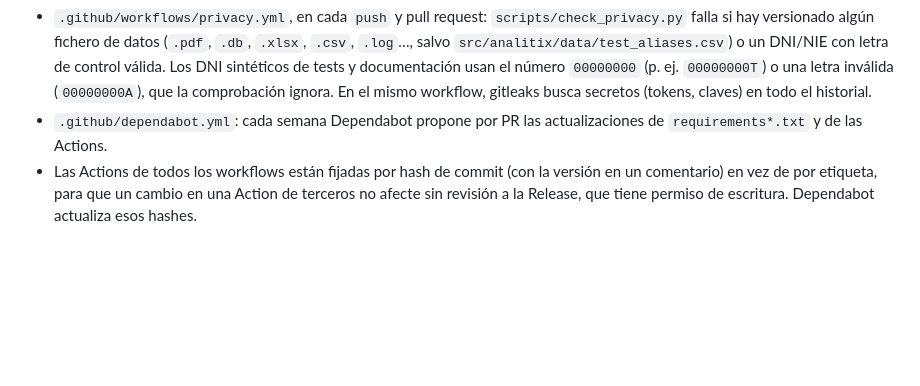
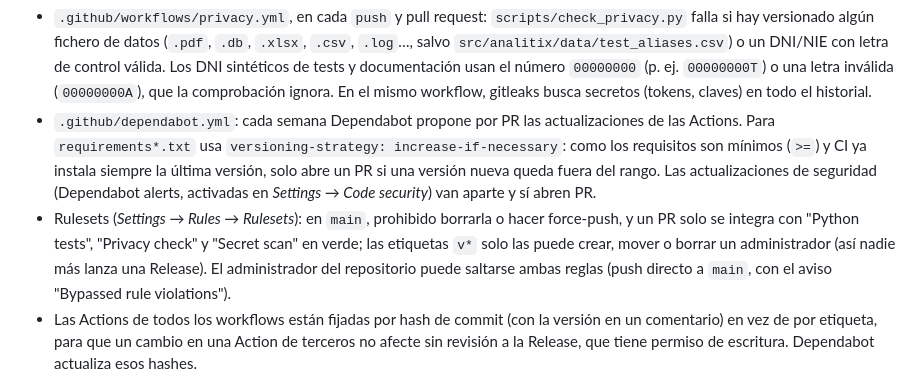
Before and after one commit to gabimarti/analitix, a Markdown page: docs/DOCUMENTACION_TECNICA.md, the part around the change. GitHub-like rendering; blank space fills up the shorter version.

Commit message:
Document Dependabot strategy and repository rulesets

```diff
--- a/docs/DOCUMENTACION_TECNICA.md
+++ b/docs/DOCUMENTACION_TECNICA.md
@@ -2617,7 +2617,18 @@ Otros controles automáticos del repositorio (público):
   comprobación ignora. En el mismo workflow, gitleaks busca secretos (tokens,
   claves) en todo el historial.
 - `.github/dependabot.yml`: cada semana Dependabot propone por PR las
-  actualizaciones de `requirements*.txt` y de las Actions.
+  actualizaciones de las Actions. Para `requirements*.txt` usa
+  `versioning-strategy: increase-if-necessary`: como los requisitos son
+  mínimos (`>=`) y CI ya instala siempre la última versión, solo abre un PR
+  si una versión nueva queda fuera del rango. Las actualizaciones de
+  seguridad (Dependabot alerts, activadas en *Settings → Code security*)
+  van aparte y sí abren PR.
+- Rulesets (*Settings → Rules → Rulesets*): en `main`, prohibido borrarla
+  o hacer force-push, y un PR solo se integra con "Python tests", "Privacy
+  check" y "Secret scan" en verde; las etiquetas `v*` solo las puede crear,
+  mover o borrar un administrador (así nadie más lanza una Release). El
+  administrador del repositorio puede saltarse ambas reglas (push directo a
+  `main`, con el aviso "Bypassed rule violations").
 - Las Actions de todos los workflows están fijadas por hash de commit (con
   la versión en un comentario) en vez de por etiqueta, para que un cambio en
   una Action de terceros no afecte sin revisión a la Release, que tiene
```
